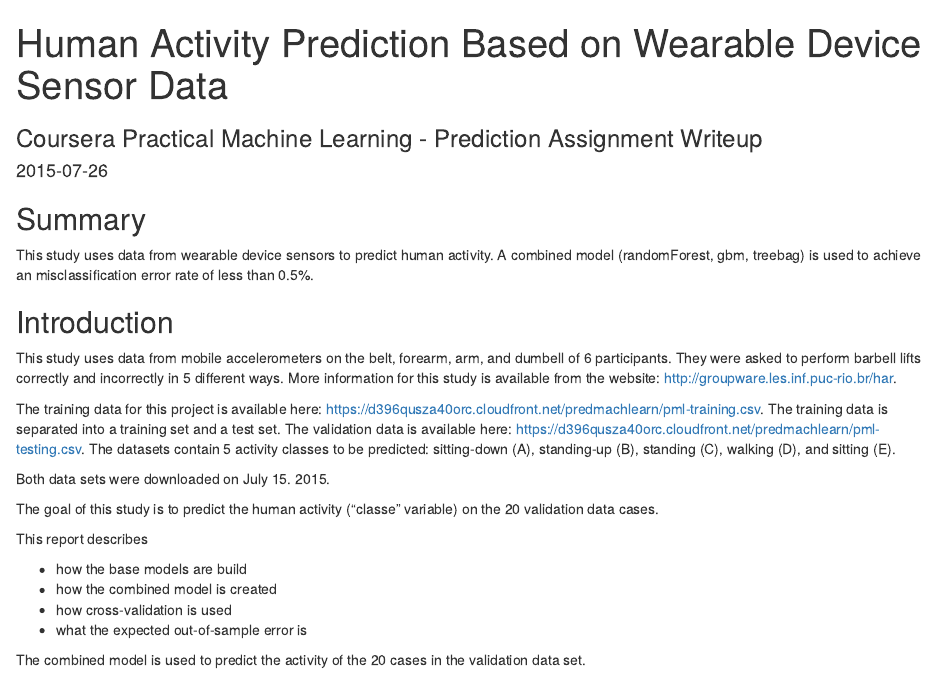
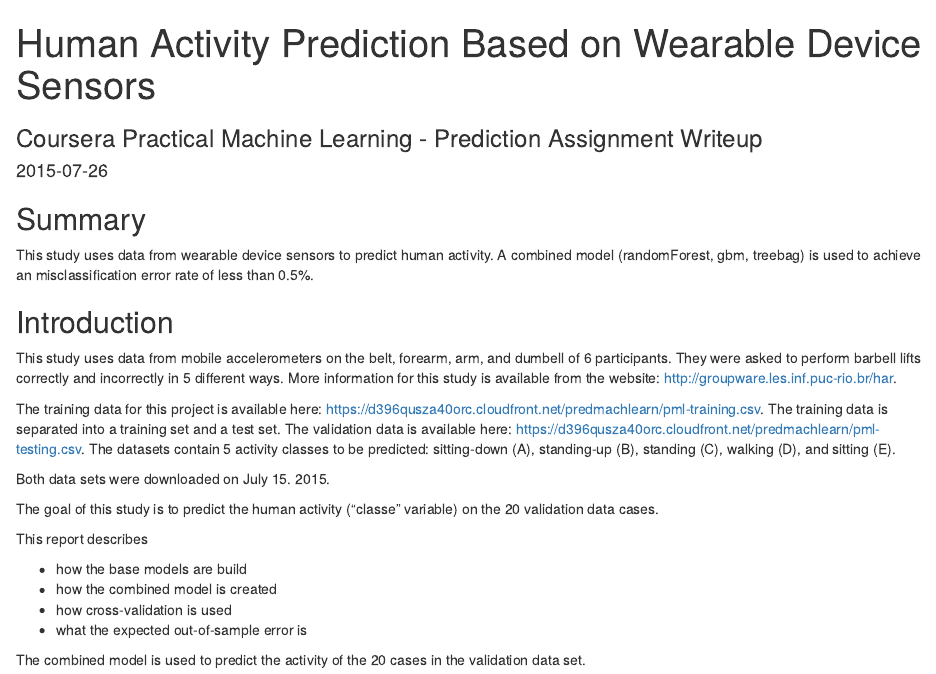
Before and after one commit to AxelSchwanke/PracticalMachineLearning, an R Markdown document (index.Rmd): the page in a window 1100 px wide, from its top. Rendered offline with R 4.5, knitr and Pandoc, with nearby package versions; some code elsewhere in the file could not run offline.

Commit message:
minor edit
minor edit

```diff
--- a/index.Rmd
+++ b/index.Rmd
@@ -1,5 +1,5 @@
 ---
-title: "Human Activity Prediction Based on Wearable Device Sensor Data"
+title: "Human Activity Prediction Based on Wearable Device Sensors"
 output: html_document
 date: '2015-07-26'
 subtitle: Coursera Practical Machine Learning - Prediction Assignment Writeup
```
